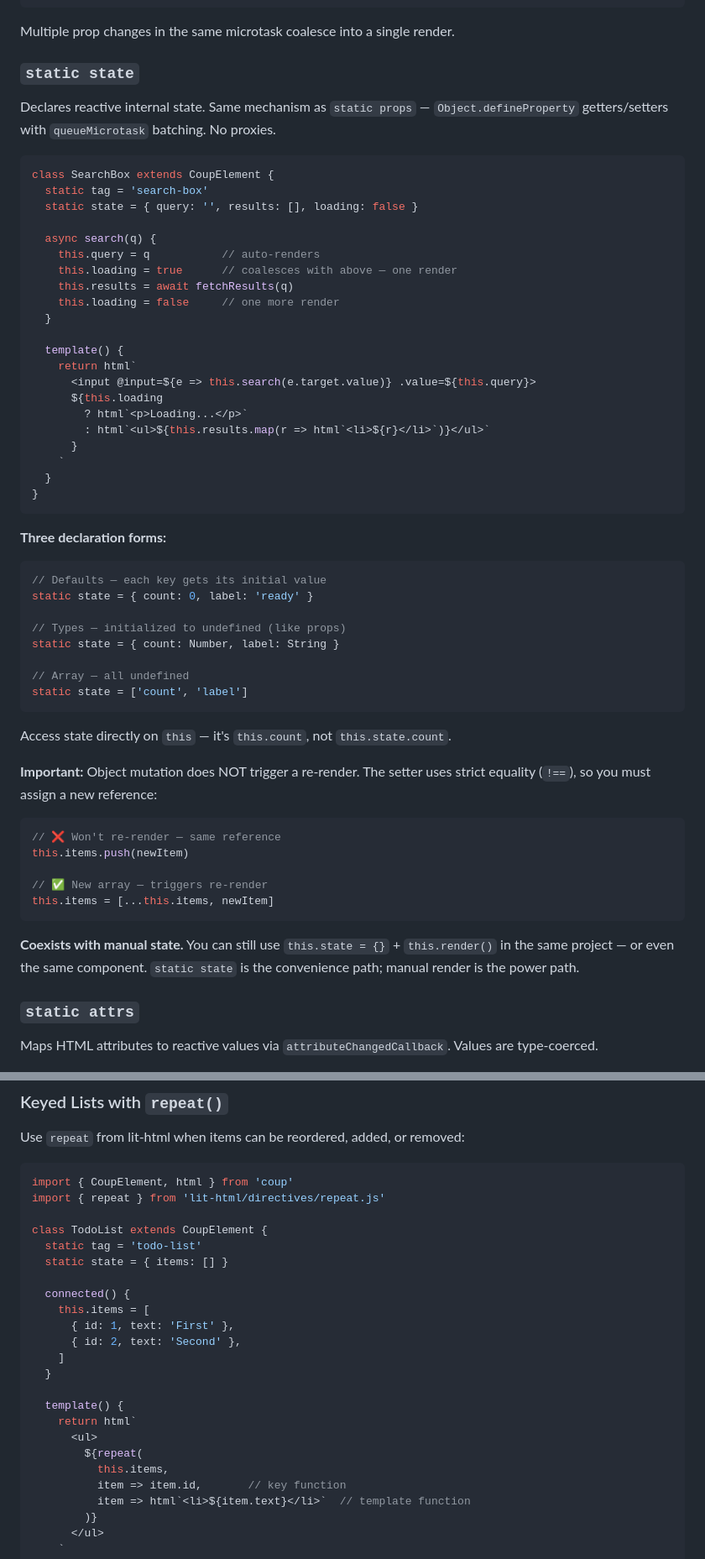
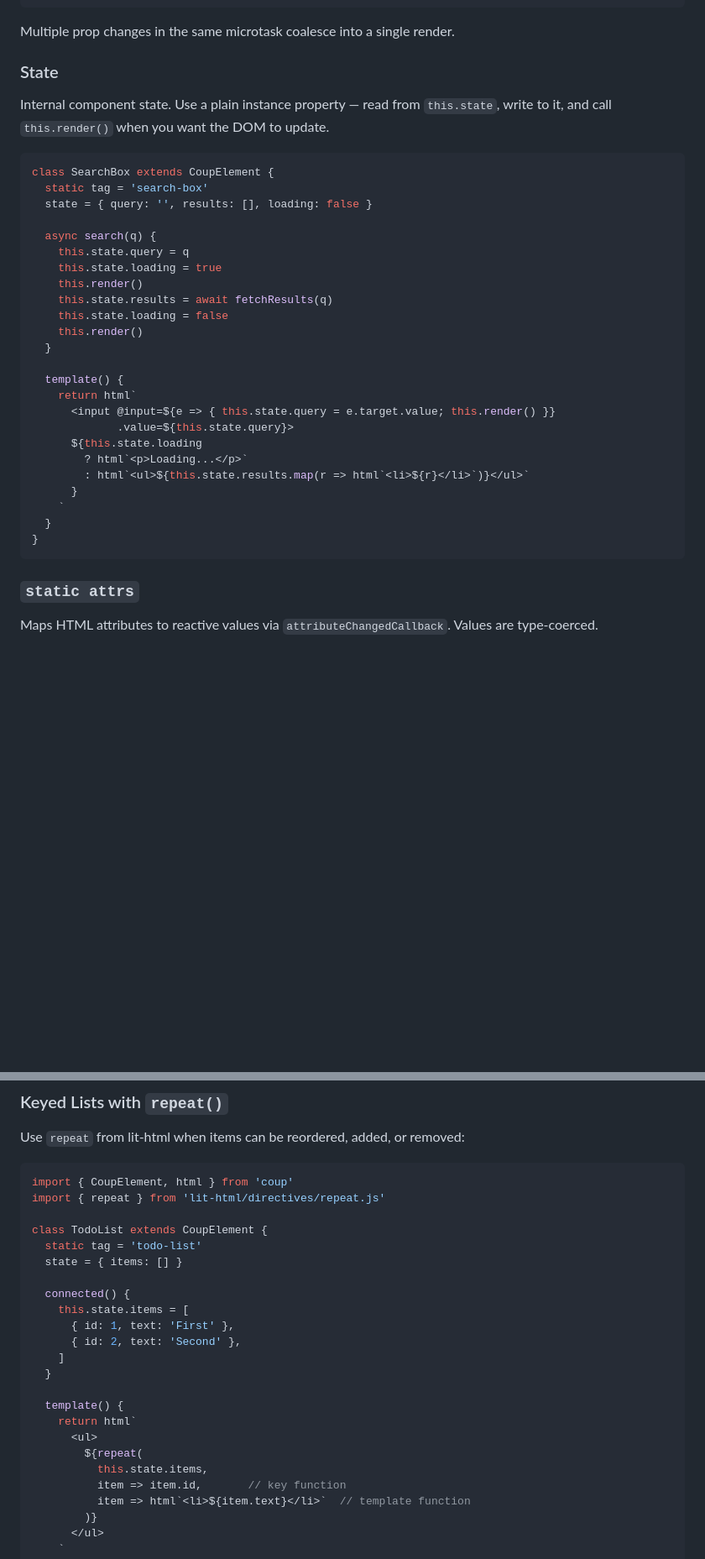
Before and after one commit to sandro/coup, a Markdown page: README.md, 2 parts joined by grey strips. Shown at 84% size. Drawn GitHub-style; blank space fills up the shorter version.

````diff
--- a/README.md
+++ b/README.md
@@ -195,60 +195,36 @@ Object.defineProperty(this, 'user', {
 
 Multiple prop changes in the same microtask coalesce into a single render.
 
-### `static state`
+### State
 
-Declares reactive internal state. Same mechanism as `static props` — `Object.defineProperty` getters/setters with `queueMicrotask` batching. No proxies.
+Internal component state. Use a plain instance property — read from `this.state`, write to it, and call `this.render()` when you want the DOM to update.
 
 ```js
 class SearchBox extends CoupElement {
   static tag = 'search-box'
-  static state = { query: '', results: [], loading: false }
+  state = { query: '', results: [], loading: false }
 
   async search(q) {
-    this.query = q           // auto-renders
-    this.loading = true      // coalesces with above — one render
-    this.results = await fetchResults(q)
-    this.loading = false     // one more render
+    this.state.query = q
+    this.state.loading = true
+    this.render()
+    this.state.results = await fetchResults(q)
+    this.state.loading = false
+    this.render()
   }
 
   template() {
     return html`
-      <input @input=${e => this.search(e.target.value)} .value=${this.query}>
-      ${this.loading
+      <input @input=${e => { this.state.query = e.target.value; this.render() }}
+             .value=${this.state.query}>
+      ${this.state.loading
         ? html`<p>Loading...</p>`
-        : html`<ul>${this.results.map(r => html`<li>${r}</li>`)}</ul>`
+        : html`<ul>${this.state.results.map(r => html`<li>${r}</li>`)}</ul>`
       }
     `
   }
 }
 ```
-
-**Three declaration forms:**
-
-```js
-// Defaults — each key gets its initial value
-static state = { count: 0, label: 'ready' }
-
-// Types — initialized to undefined (like props)
-static state = { count: Number, label: String }
-
-// Array — all undefined
-static state = ['count', 'label']
-```
-
-Access state directly on `this` — it's `this.count`, not `this.state.count`.
-
-**Important:** Object mutation does NOT trigger a re-render. The setter uses strict equality (`!==`), so you must assign a new reference:
-
-```js
-// ❌ Won't re-render — same reference
-this.items.push(newItem)
-
-// ✅ New array — triggers re-render
-this.items = [...this.items, newItem]
-```
-
-**Coexists with manual state.** You can still use `this.state = {}` + `this.render()` in the same project — or even the same component. `static state` is the convenience path; manual render is the power path.
 
 ### `static attrs`
 
@@ -576,10 +553,10 @@ import { repeat } from 'lit-html/directives/repeat.js'
 
 class TodoList extends CoupElement {
   static tag = 'todo-list'
-  static state = { items: [] }
+  state = { items: [] }
 
   connected() {
-    this.items = [
+    this.state.items = [
       { id: 1, text: 'First' },
       { id: 2, text: 'Second' },
     ]
@@ -589,7 +566,7 @@ class TodoList extends CoupElement {
     return html`
       <ul>
         ${repeat(
-          this.items,
+          this.state.items,
           item => item.id,       // key function
           item => html`<li>${item.text}</li>`  // template function
         )}
````
Also changed, not shown: other parts of README.md (+29 -27 lines).
